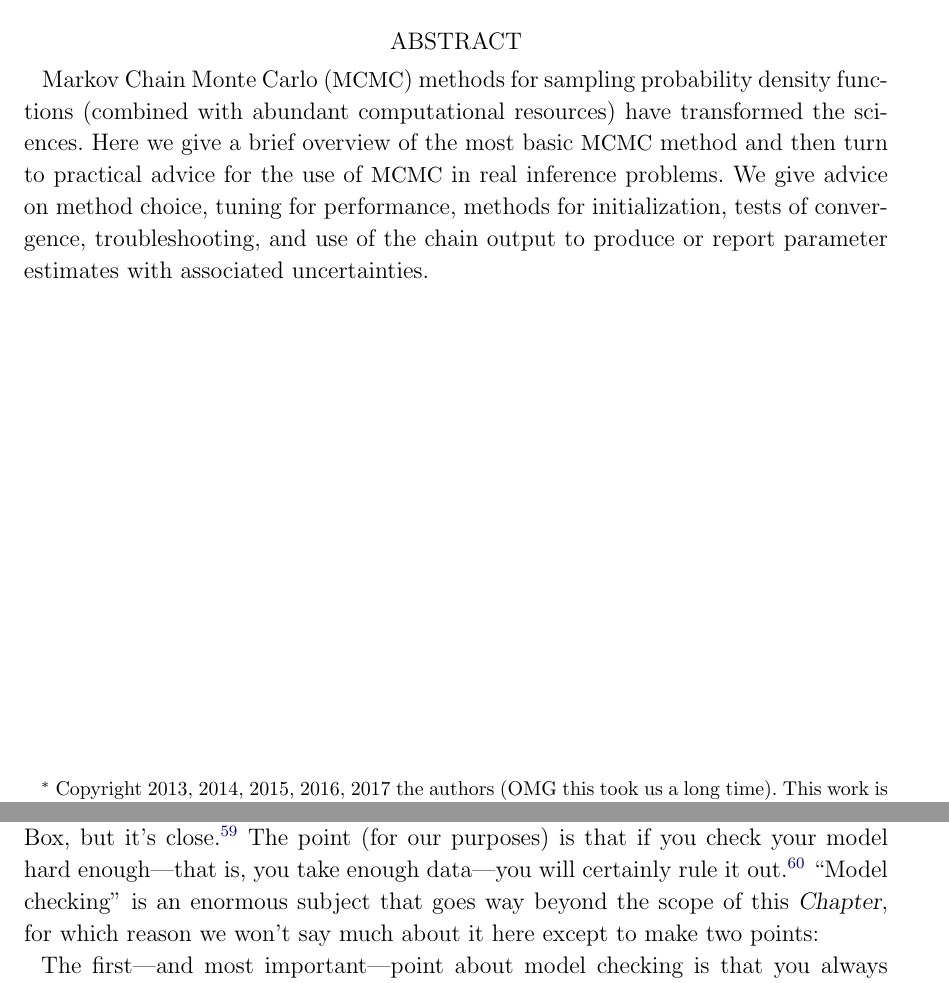
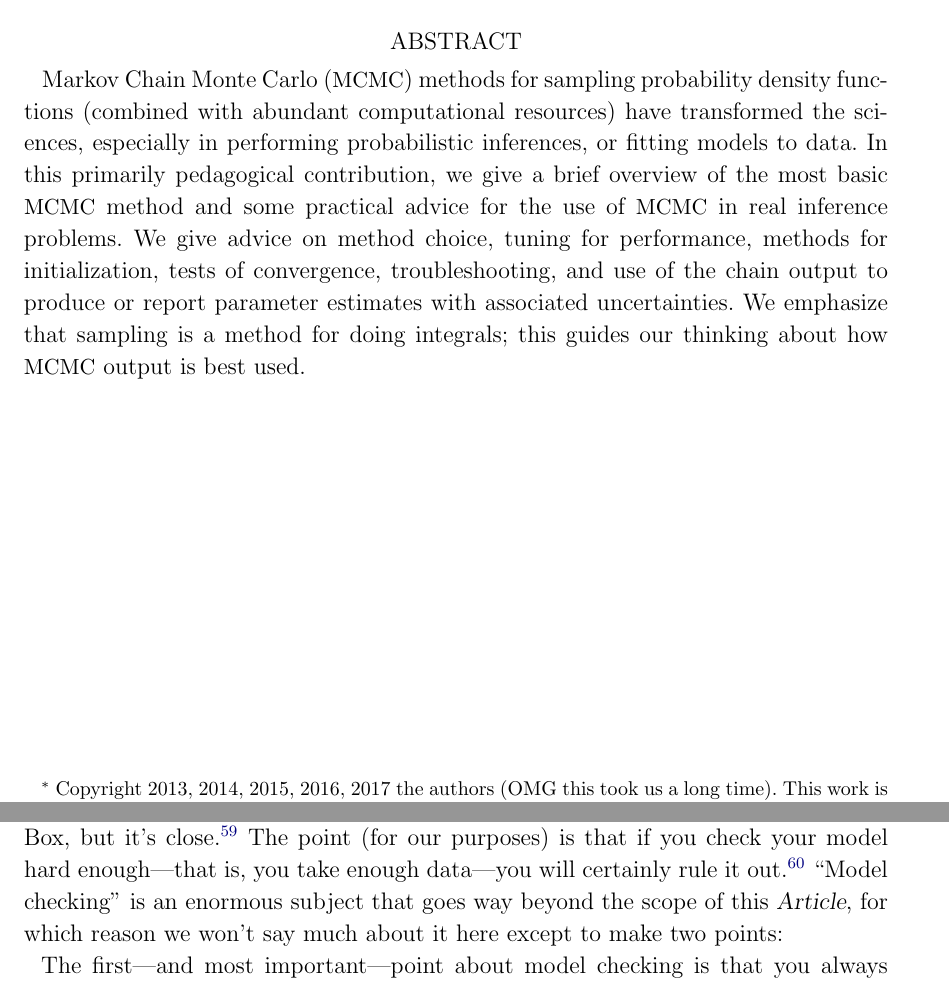
Before and after one commit to davidwhogg/mcmc, a LaTeX paper (mcmc.tex, which reads styles/dar.tex): two parts of pages 1 and 29 of 36, joined at a grey line, cut so that both start at the same text. Compiled offline with LaTeX, dvips and Ghostscript.

Commit message:
abstract

```diff
--- a/mcmc.tex
+++ b/mcmc.tex
@@ -70,12 +70,16 @@ Copyright 2013, 2014, 2015, 2016, 2017 the authors (OMG this took us a long time
 \begin{abstract}
 Markov Chain Monte Carlo (\MCMC) methods for sampling probability
 density functions (combined with abundant computational resources)
-have transformed the sciences.
-Here we give a brief overview of the most basic \MCMC\ method and then turn to
+have transformed the sciences, especially in performing probabilistic
+inferences, or fitting models to data.
+In this primarily pedagogical contribution,
+we give a brief overview of the most basic \MCMC\ method and some
 practical advice for the use of \MCMC\ in real inference problems.
 We give advice on method choice, tuning for performance,
 methods for initialization, tests of convergence, troubleshooting, and use of the chain
 output to produce or report parameter estimates with associated uncertainties.
+We emphasize that sampling is a method for doing integrals; this guides our thinking
+about how \MCMC\ output is best used.
 \end{abstract}
 
 \section{When do you need MCMC?}\label{sec:when}
--- a/styles/dar.tex
+++ b/styles/dar.tex
@@ -17,7 +17,7 @@
 \setlength{\emergencystretch}{2em}
 
 % Typeography
-\newcommand{\documentname}{\textsl{Chapter}}
+\newcommand{\documentname}{\textsl{Article}}
 \newcommand{\sectionname}{Section}
 \newcommand{\equationname}{equation}
 \newcommand{\project}[1]{\textsl{#1}}
```
